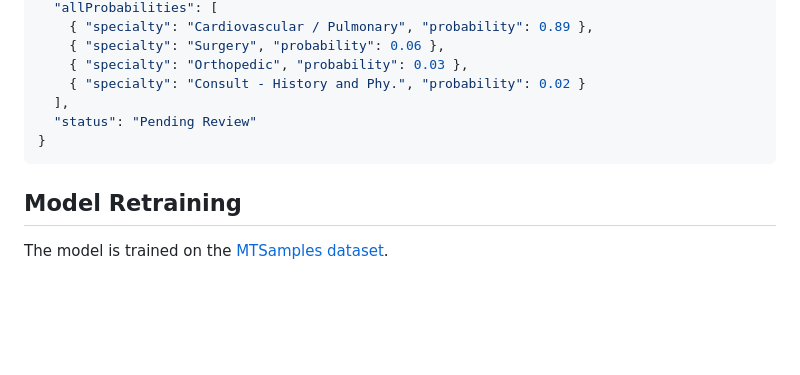
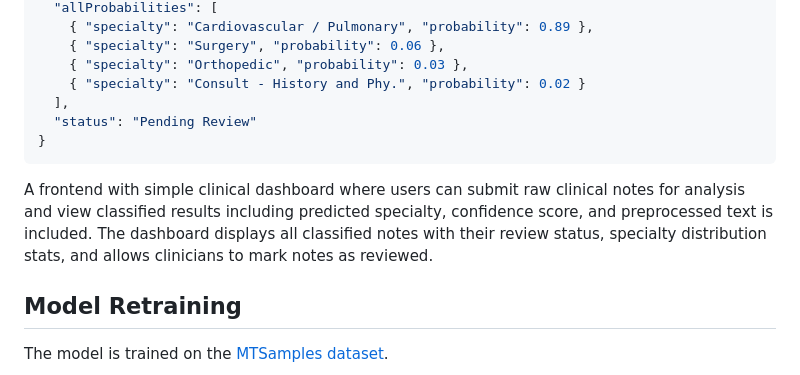
Before and after one commit to Smruthi0204/medical-triage, a Markdown page: README.md, the part around the change. GitHub-like rendering; blank space fills up the shorter version.

````diff
--- a/README.md
+++ b/README.md
@@ -120,6 +120,8 @@ POST /api/analyze
 }
 ```
 
+A frontend with simple clinical dashboard where users can submit raw clinical notes for analysis and view classified results including predicted specialty, confidence score, and preprocessed text is included. The dashboard displays all classified notes with their review status, specialty distribution stats, and allows clinicians to mark notes as reviewed.
+
 ## Model Retraining
 
 The model is trained on the [MTSamples dataset](https://www.kaggle.com/datasets/tboyle10/medicaltranscriptions).
````
